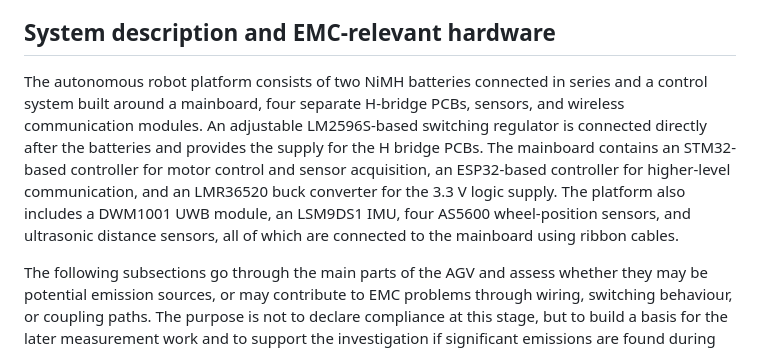
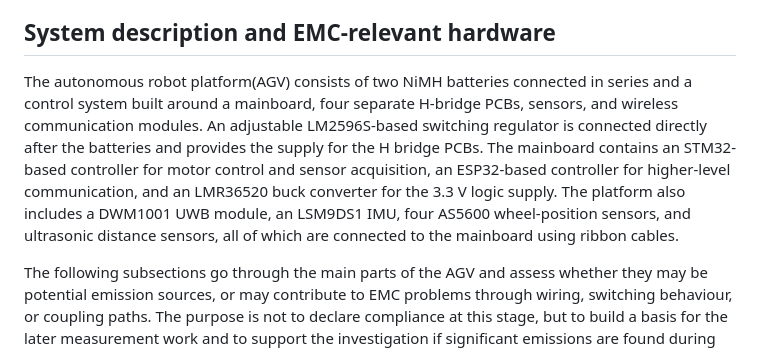
Before and after one commit to HuusarnProfessional/Applicable-Regulatory-EMC-Requirements-and-Pre-Compliance-EMC-Testing-for-an-Autonomous-Robot, a Markdown page: README.md, the part around the change. Rendered like a GitHub page.

Commit message:
Update README from LaTeX

```diff
--- a/README.md
+++ b/README.md
@@ -7,7 +7,7 @@ Electromagnetic compatibility (EMC) is an important consideration when developin
 
 ## System description and EMC-relevant hardware
 
-The autonomous robot platform consists of two NiMH batteries connected in series and a control system built around a mainboard, four separate H-bridge PCBs, sensors, and wireless communication modules. An adjustable LM2596S-based switching regulator is connected directly after the batteries and provides the supply for the H bridge PCBs. The mainboard contains an STM32-based controller for motor control and sensor acquisition, an ESP32-based controller for higher-level communication, and an LMR36520 buck converter for the 3.3 V logic supply. The platform also includes a DWM1001 UWB module, an LSM9DS1 IMU, four AS5600 wheel-position sensors, and ultrasonic distance sensors, all of which are connected to the mainboard using ribbon cables.
+The autonomous robot platform(AGV) consists of two NiMH batteries connected in series and a control system built around a mainboard, four separate H-bridge PCBs, sensors, and wireless communication modules. An adjustable LM2596S-based switching regulator is connected directly after the batteries and provides the supply for the H bridge PCBs. The mainboard contains an STM32-based controller for motor control and sensor acquisition, an ESP32-based controller for higher-level communication, and an LMR36520 buck converter for the 3.3 V logic supply. The platform also includes a DWM1001 UWB module, an LSM9DS1 IMU, four AS5600 wheel-position sensors, and ultrasonic distance sensors, all of which are connected to the mainboard using ribbon cables.
 
 The following subsections go through the main parts of the AGV and assess whether they may be potential emission sources, or may contribute to EMC problems through wiring, switching behaviour, or coupling paths. The purpose is not to declare compliance at this stage, but to build a basis for the later measurement work and to support the investigation if significant emissions are found during pre-compliance testing.
 
```
